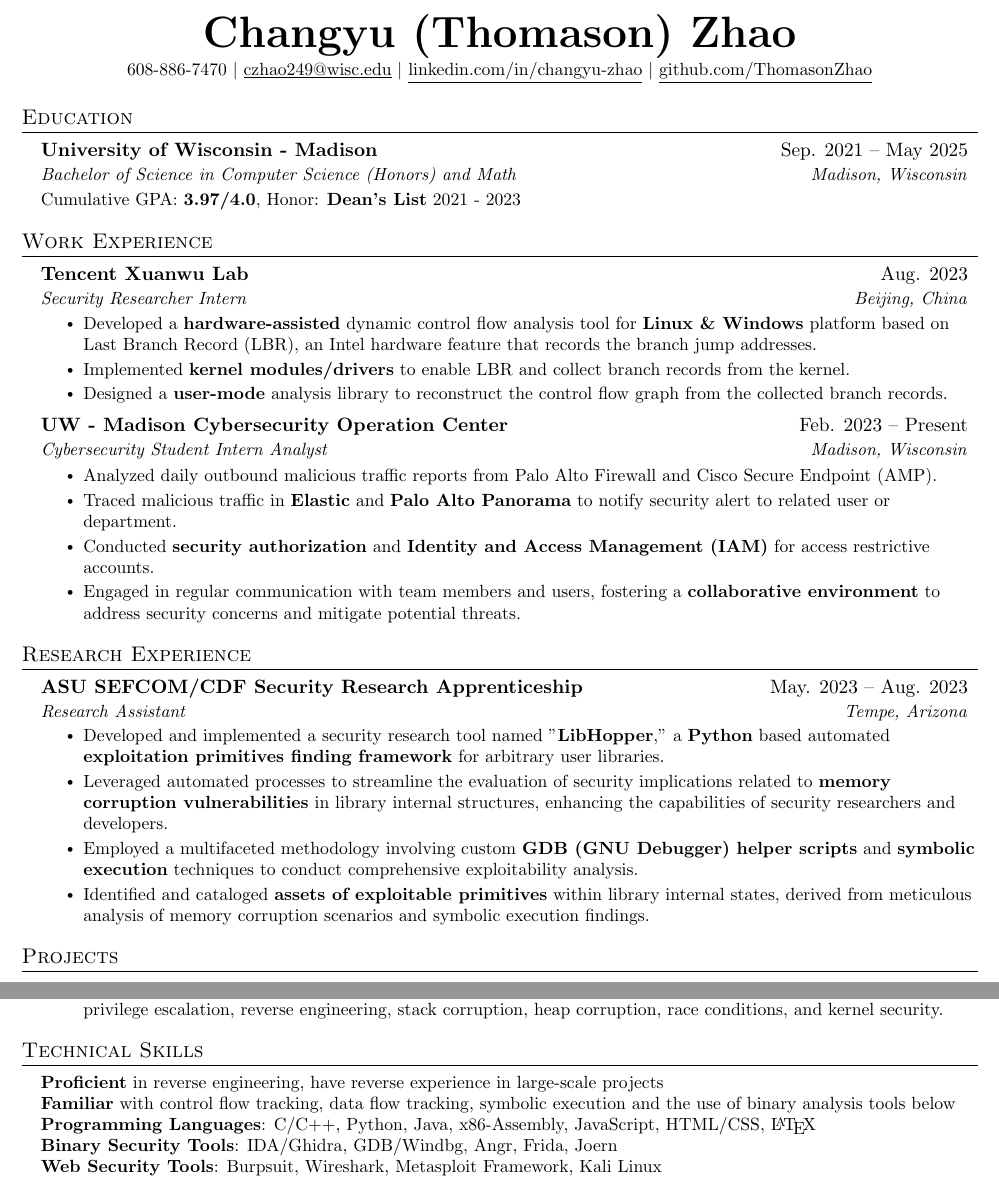
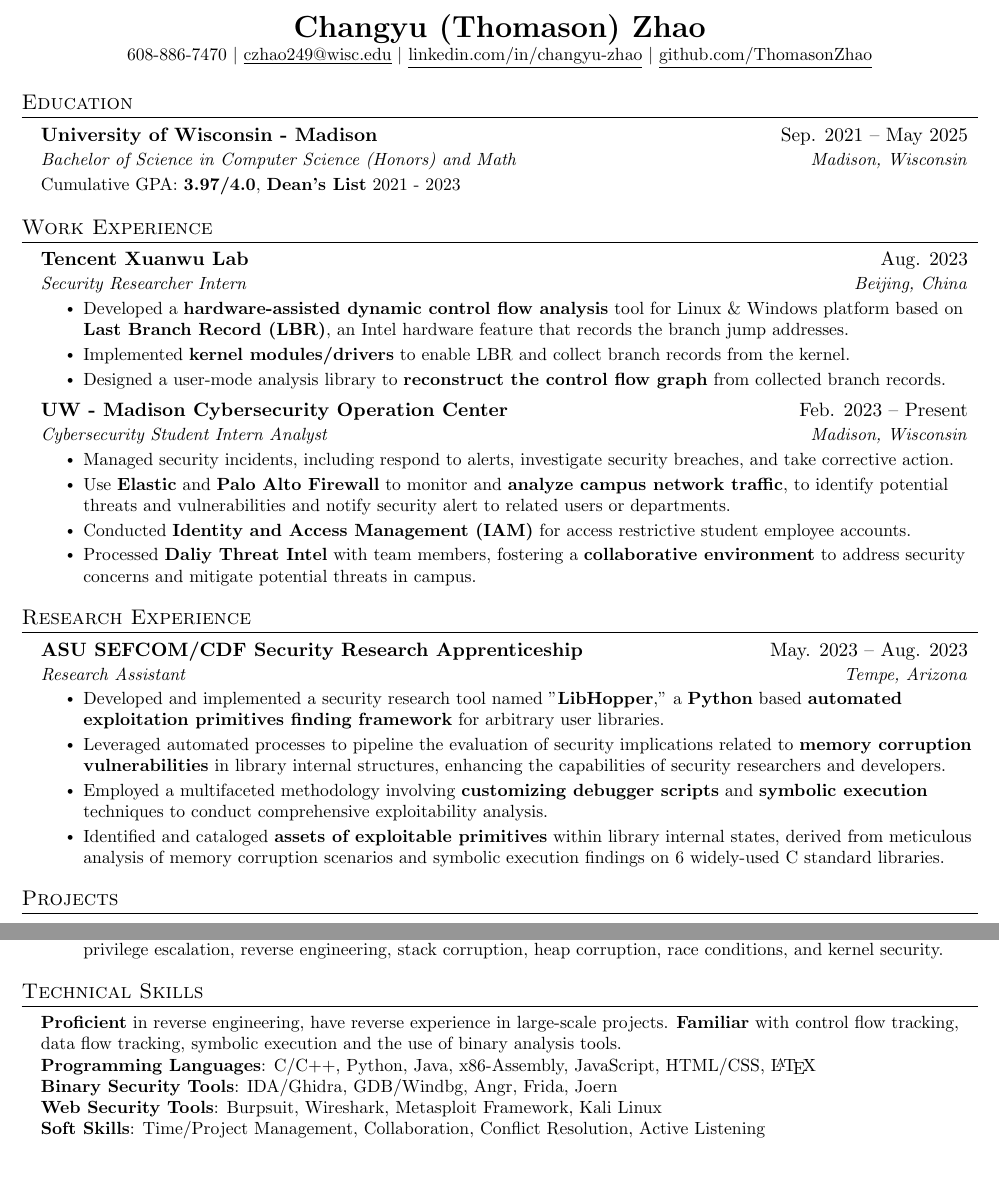
Before and after one commit to ThomasonZhao/Resume, a LaTeX CV (Changyu (Thomason) Zhao - Resume.tex): two parts of pages 1 and 2 of 2, joined at a grey line, cut so that both start at the same text. Compiled offline with pdfLaTeX.

Commit message:
Revised on feedback from CDIS resume review, 3rd draft

```diff
--- a/Changyu (Thomason) Zhao - Resume.tex
+++ b/Changyu (Thomason) Zhao - Resume.tex
@@ -100,7 +100,7 @@
 
 %----------HEADING----------
 \begin{center}
-  \textbf{\Huge \scshape Changyu (Thomason) Zhao} \\ \vspace{1pt}
+  \textbf{\LARGE \scshape Changyu (Thomason) Zhao} \\ \vspace{1pt}
   \small 608-886-7470 $|$ \href{mailto:czhao249@wisc.edu}{\underline{czhao249@wisc.edu}} $|$
   \href{https://www.linkedin.com/in/changyu-zhao-550924222/}{\underline{linkedin.com/in/changyu-zhao}} $|$
   \href{https://github.com/ThomasonZhao}{\underline{github.com/ThomasonZhao}}
@@ -114,7 +114,7 @@
 \resumeSubheading
 {University of Wisconsin - Madison}{Sep. 2021 -- May 2025}
 {Bachelor of Science in Computer Science (Honors) and Math}{Madison, Wisconsin}
-\resumeItem{Cumulative GPA: \textbf{3.97/4.0}, Honor: \textbf{Dean's List} 2021 - 2023}
+\resumeItem{Cumulative GPA: \textbf{3.97/4.0}, \textbf{Dean's List} 2021 - 2023}
 
 \resumeSubHeadingListEnd
 
@@ -128,8 +128,8 @@
 {Security Researcher Intern}{Beijing, China}
 \resumeItemListStart
 \resumeItem{
-    Developed a \textbf{hardware-assisted} dynamic control flow analysis tool for
-  \textbf{Linux \& Windows} platform based on Last Branch Record (LBR), an Intel
+    Developed a \textbf{hardware-assisted dynamic control flow analysis} tool for
+  Linux \& Windows platform based on \textbf{Last Branch Record (LBR)}, an Intel
   hardware feature that records the branch jump addresses.
 }
 \resumeItem{
@@ -137,8 +137,8 @@
   from the kernel.
 }
 \resumeItem{
-  Designed a \textbf{user-mode} analysis library to reconstruct the control flow
-  graph from the collected branch records.
+  Designed a user-mode analysis library to \textbf{reconstruct the control flow
+  graph} from collected branch records.
 }
 \resumeItemListEnd
 
@@ -147,21 +147,22 @@
 {Cybersecurity Student Intern Analyst}{Madison, Wisconsin}
 \resumeItemListStart
 \resumeItem{
-  Analyzed daily outbound malicious traffic reports from Palo Alto Firewall
-  and Cisco Secure Endpoint (AMP).
+  Managed security incidents, including respond to alerts, investigate security
+  breaches, and take corrective action.
 }
 \resumeItem{
-  Traced malicious traffic in \textbf{Elastic} and \textbf{Palo Alto Panorama}
-  to notify security alert to related user or department.
+  Use \textbf{Elastic} and \textbf{Palo Alto Firewall} to monitor and
+  \textbf{analyze campus network traffic}, to identify potential threats and
+  vulnerabilities and notify security alert to related users or departments.
 }
 \resumeItem{
-  Conducted \textbf{security authorization} and \textbf{Identity and Access
-  Management (IAM)} for access restrictive accounts.
+  Conducted \textbf{Identity and Access Management (IAM)} for access restrictive
+  student employee accounts.
 }
 \resumeItem{
-  Engaged in regular communication with team members and users, fostering a
+  Processed \textbf{Daliy Threat Intel} with team members, fostering a
   \textbf{collaborative environment} to address security concerns and mitigate
-  potential threats.
+  potential threats in campus.
 }
 \resumeItemListEnd
 
@@ -177,24 +178,24 @@
 \resumeItemListStart
 \resumeItem{
   Developed and implemented a security research tool named "\textbf{LibHopper},"
-  a \textbf{Python} based automated \textbf{exploitation primitives finding
+  a \textbf{Python} based \textbf{automated exploitation primitives finding
   framework} for arbitrary user libraries.
 }
 \resumeItem{
-  Leveraged automated processes to streamline the evaluation of security
+  Leveraged automated processes to pipeline the evaluation of security
   implications related to \textbf{memory corruption vulnerabilities} in library
   internal structures, enhancing the capabilities of security researchers and
   developers.
 }
 \resumeItem{
-  Employed a multifaceted methodology involving custom \textbf{GDB (GNU Debugger)
-  helper scripts} and \textbf{symbolic execution} techniques to conduct
-  comprehensive exploitability analysis.
+  Employed a multifaceted methodology involving \textbf{customizing debugger
+  scripts} and \textbf{symbolic execution} techniques to conduct comprehensive
+  exploitability analysis.
 }
 \resumeItem{
   Identified and cataloged \textbf{assets of exploitable primitives} within
   library internal states, derived from meticulous analysis of memory corruption
-  scenarios and symbolic execution findings.
+  scenarios and symbolic execution findings on 6 widely-used C standard libraries.
 }
 \resumeItemListEnd
 
@@ -275,12 +276,12 @@
 \begin{itemize}[leftmargin=0.15in, label={}]
   \small{\item{
     \textbf{Proficient} in reverse engineering, have reverse experience in
-    large-scale projects \\
-    \textbf{Familiar} with control flow tracking, data flow tracking, symbolic
-    execution and the use of binary analysis tools below \\
+    large-scale projects. \textbf{Familiar} with control flow tracking, data flow
+    tracking, symbolic execution and the use of binary analysis tools. \\
     \textbf{Programming Languages}{: C/C++, Python, Java, x86-Assembly, JavaScript, HTML/CSS, \LaTeX} \\
     \textbf{Binary Security Tools}{: IDA/Ghidra, GDB/Windbg, Angr, Frida, Joern} \\
     \textbf{Web Security Tools}{: Burpsuit, Wireshark, Metasploit Framework, Kali Linux} \\
+    \textbf{Soft Skills}{: Time/Project Management, Collaboration, Conflict Resolution, Active Listening} \\
           }}
 \end{itemize}
 
```
Also changed, not shown: Changyu (Thomason) Zhao - Resume.pdf.
